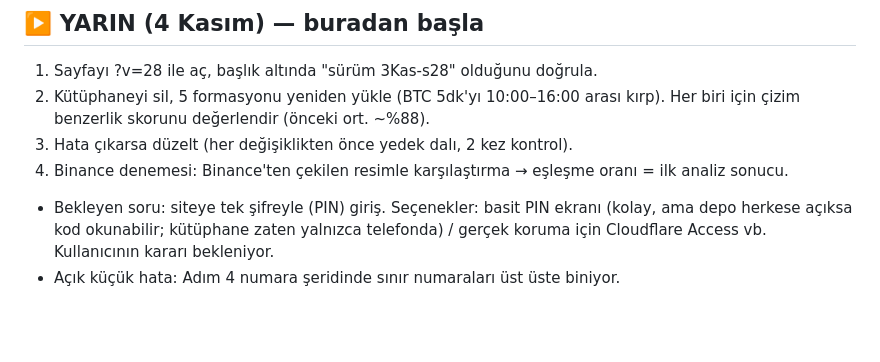
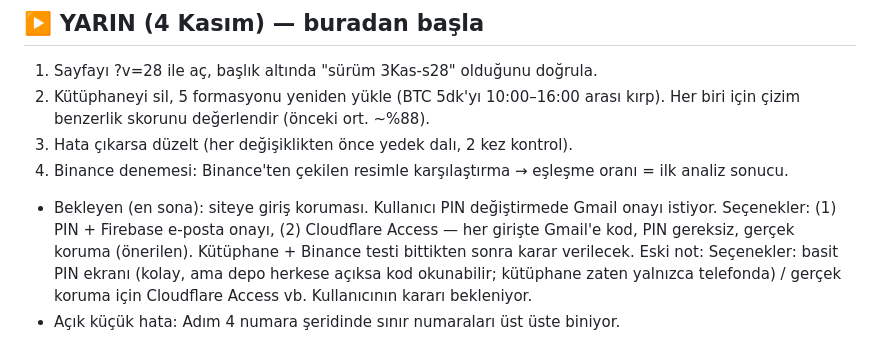
Before and after one commit to metaycicek61/Fotograf-eslestir, a Markdown page: NOTLAR.md, the part around the change. GitHub-like rendering; blank space fills up the shorter version.

Commit message:
NOTLAR: giriş koruması seçenekleri
Co-Authored-By: Claude Opus 5.5 <noreply@anthropic.com>
Claude-Session: https://claude.ai/code/session_01FZwyRHF2cY2g8NrWzZJtNF

```diff
--- a/NOTLAR.md
+++ b/NOTLAR.md
@@ -665,5 +665,5 @@ Sonuç: güvenilir okuma için en az 20 mum görünmeli. En iyi çekim: orta mes
 2. Kütüphaneyi sil, 5 formasyonu yeniden yükle (BTC 5dk'yı 10:00–16:00 arası kırp). Her biri için çizim benzerlik skorunu değerlendir (önceki ort. ~%88).
 3. Hata çıkarsa düzelt (her değişiklikten önce yedek dalı, 2 kez kontrol).
 4. Binance denemesi: Binance'ten çekilen resimle karşılaştırma → eşleşme oranı = ilk analiz sonucu.
-- Bekleyen soru: siteye tek şifreyle (PIN) giriş. Seçenekler: basit PIN ekranı (kolay, ama depo herkese açıksa kod okunabilir; kütüphane zaten yalnızca telefonda) / gerçek koruma için Cloudflare Access vb. Kullanıcının kararı bekleniyor.
+- Bekleyen (en sona): siteye giriş koruması. Kullanıcı PIN değiştirmede Gmail onayı istiyor. Seçenekler: (1) PIN + Firebase e-posta onayı, (2) Cloudflare Access — her girişte Gmail'e kod, PIN gereksiz, gerçek koruma (önerilen). Kütüphane + Binance testi bittikten sonra karar verilecek. Eski not: Seçenekler: basit PIN ekranı (kolay, ama depo herkese açıksa kod okunabilir; kütüphane zaten yalnızca telefonda) / gerçek koruma için Cloudflare Access vb. Kullanıcının kararı bekleniyor.
 - Açık küçük hata: Adım 4 numara şeridinde sınır numaraları üst üste biniyor.
```
